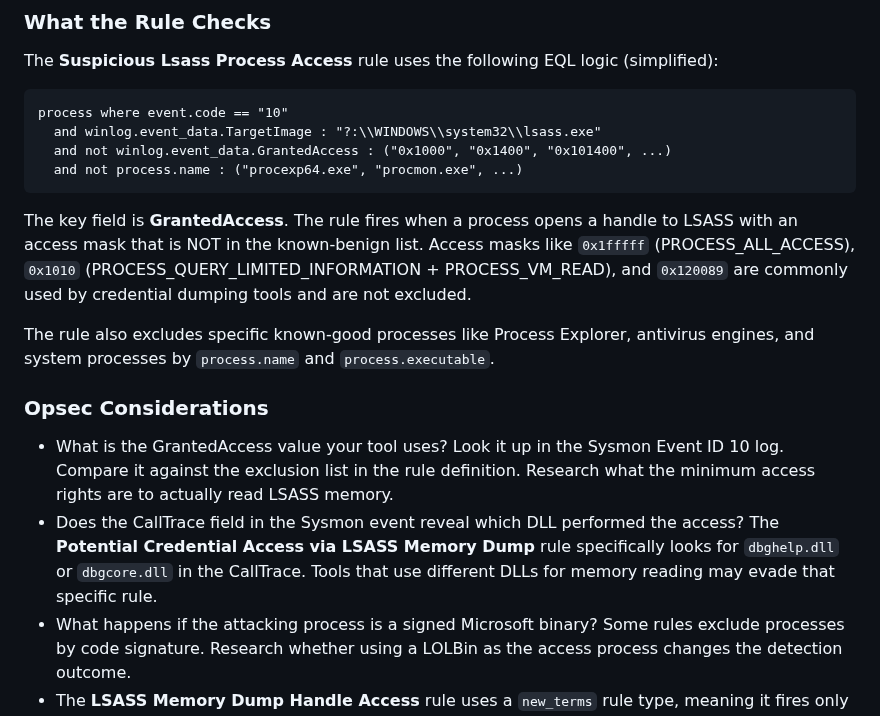
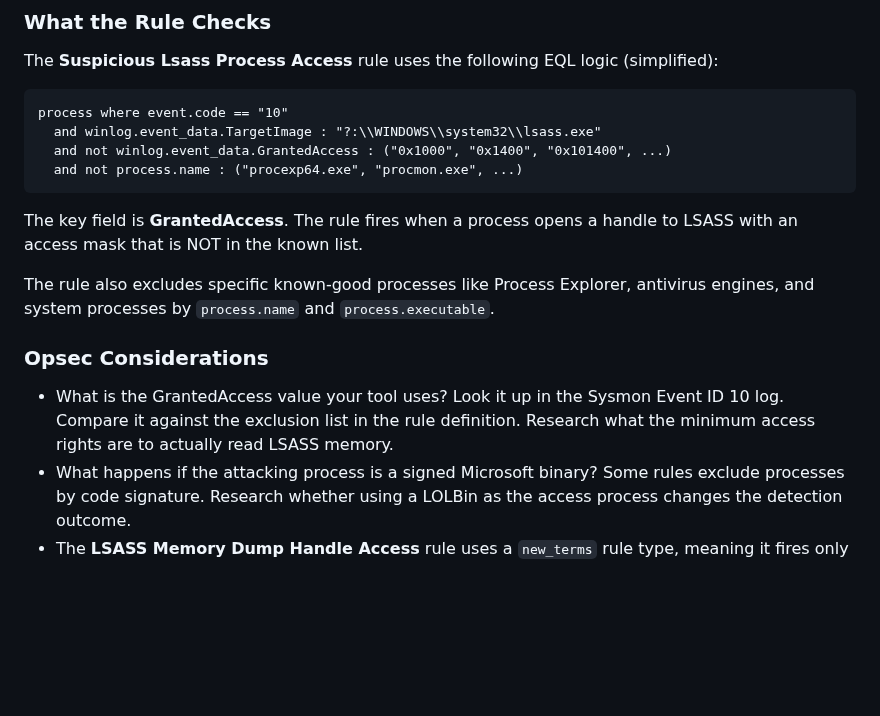
Before and after one commit to stillbigjosh/stillbigjosh.github.io, a Markdown page: writeups/detection-scenarios.md, the part around the change. Drawn GitHub-style; blank space fills up the shorter version.

````diff
--- a/writeups/detection-scenarios.md
+++ b/writeups/detection-scenarios.md
@@ -161,7 +161,7 @@ process where event.code == "10"
   and not process.name : ("procexp64.exe", "procmon.exe", ...)
 ```
 
-The key field is **GrantedAccess**. The rule fires when a process opens a handle to LSASS with an access mask that is NOT in the known-benign list. Access masks like `0x1fffff` (PROCESS_ALL_ACCESS), `0x1010` (PROCESS_QUERY_LIMITED_INFORMATION + PROCESS_VM_READ), and `0x120089` are commonly used by credential dumping tools and are not excluded.
+The key field is **GrantedAccess**. The rule fires when a process opens a handle to LSASS with an access mask that is NOT in the known list.
 
 The rule also excludes specific known-good processes like Process Explorer, antivirus engines, and system processes by `process.name` and `process.executable`.
 
@@ -169,7 +169,6 @@ The rule also excludes specific known-good processes like Process Explorer, anti
 
 
 - What is the GrantedAccess value your tool uses? Look it up in the Sysmon Event ID 10 log. Compare it against the exclusion list in the rule definition. Research what the minimum access rights are to actually read LSASS memory.
-- Does the CallTrace field in the Sysmon event reveal which DLL performed the access? The **Potential Credential Access via LSASS Memory Dump** rule specifically looks for `dbghelp.dll` or `dbgcore.dll` in the CallTrace. Tools that use different DLLs for memory reading may evade that specific rule.
 - What happens if the attacking process is a signed Microsoft binary? Some rules exclude processes by code signature. Research whether using a LOLBin as the access process changes the detection outcome.
 - The **LSASS Memory Dump Handle Access** rule uses a `new_terms` rule type, meaning it fires only the first time a given process name accesses LSASS. A second access from the same process name in the same time window will not fire again. Test what happens when you run the same tool twice.
 
````
